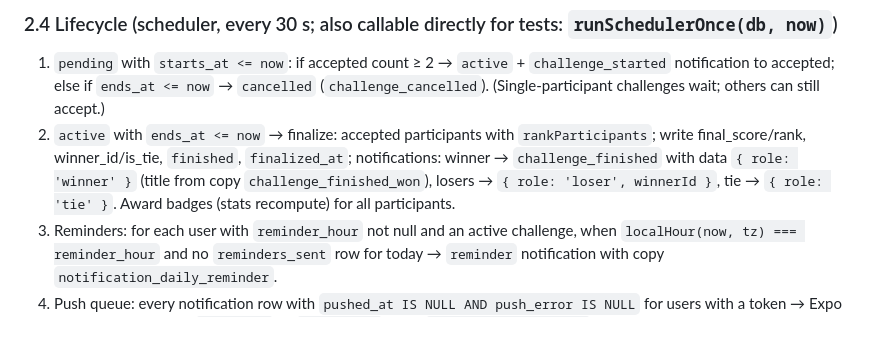
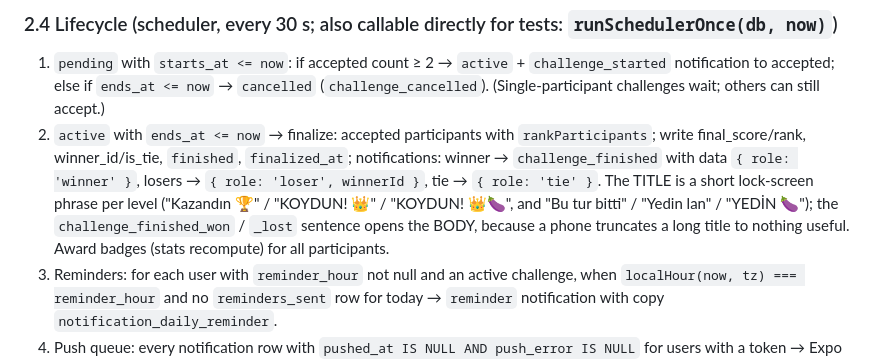
Before and after one commit to muozer1993-crypto/repo, a Markdown page: SPEC.md, the part around the change. Drawn GitHub-style; blank space fills up the shorter version.

Commit message:
Spell out the finish notification title rule in SPEC
Co-Authored-By: Claude Opus 5 <noreply@anthropic.com>
Claude-Session: https://claude.ai/code/session_015iimKQS6D2Kfci6KFHTq5E

```diff
--- a/SPEC.md
+++ b/SPEC.md
@@ -296,9 +296,11 @@ After every write: recompute standings (in memory via shared `rankParticipants`)
 1. `pending` with `starts_at <= now`: if accepted count ≥ 2 → `active` + `challenge_started` notification to accepted;
    else if `ends_at <= now` → `cancelled` (`challenge_cancelled`). (Single-participant challenges wait; others can still accept.)
 2. `active` with `ends_at <= now` → finalize: accepted participants with `rankParticipants`; write final_score/rank,
-   winner_id/is_tie, `finished`, `finalized_at`; notifications: winner → `challenge_finished` with data `{ role: 'winner' }`
-   (title from copy `challenge_finished_won`), losers → `{ role: 'loser', winnerId }`, tie → `{ role: 'tie' }`.
-   Award badges (stats recompute) for all participants.
+   winner_id/is_tie, `finished`, `finalized_at`; notifications: winner → `challenge_finished` with data
+   `{ role: 'winner' }`, losers → `{ role: 'loser', winnerId }`, tie → `{ role: 'tie' }`. The TITLE is a short
+   lock-screen phrase per level ("Kazandın 🏆" / "KOYDUN! 👑" / "KOYDUN! 👑🍆", and "Bu tur bitti" / "Yedin lan" /
+   "YEDİN 🍆"); the `challenge_finished_won` / `_lost` sentence opens the BODY, because a phone truncates a long
+   title to nothing useful. Award badges (stats recompute) for all participants.
 3. Reminders: for each user with `reminder_hour` not null and an active challenge, when `localHour(now, tz) === reminder_hour`
    and no `reminders_sent` row for today → `reminder` notification with copy `notification_daily_reminder`.
 4. Push queue: every notification row with `pushed_at IS NULL AND push_error IS NULL` for users with a token → Expo push
```
